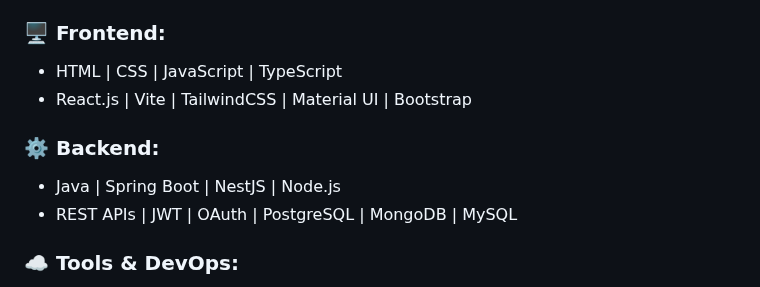
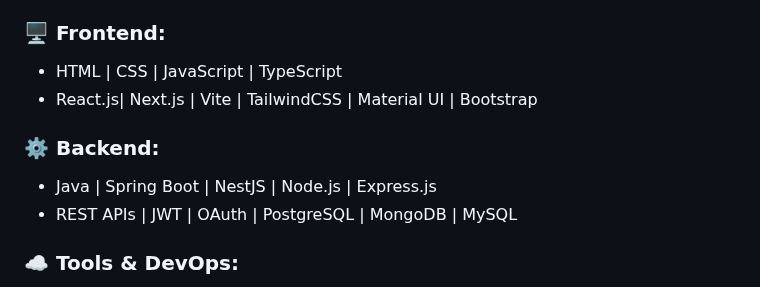
Before and after one commit to bhaskarpandey1234/bhaskarpandey1234, a Markdown page: README.md, the part around the change. Drawn GitHub-style.

```diff
--- a/README.md
+++ b/README.md
@@ -9,10 +9,10 @@
 
 ### 🖥️ Frontend:
 - HTML | CSS | JavaScript | TypeScript
-- React.js | Vite | TailwindCSS | Material UI | Bootstrap
+- React.js| Next.js | Vite | TailwindCSS | Material UI | Bootstrap
 
 ### ⚙️ Backend:
-- Java | Spring Boot | NestJS | Node.js
+- Java | Spring Boot | NestJS | Node.js | Express.js
 - REST APIs | JWT | OAuth | PostgreSQL | MongoDB | MySQL
 
 ### ☁️ Tools & DevOps:
```
